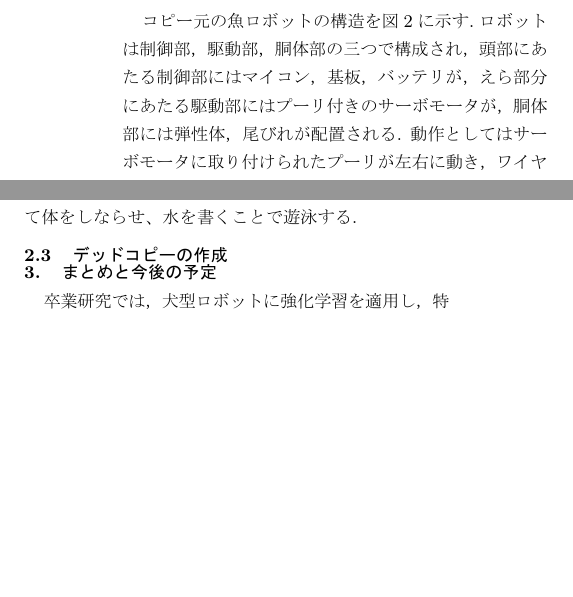
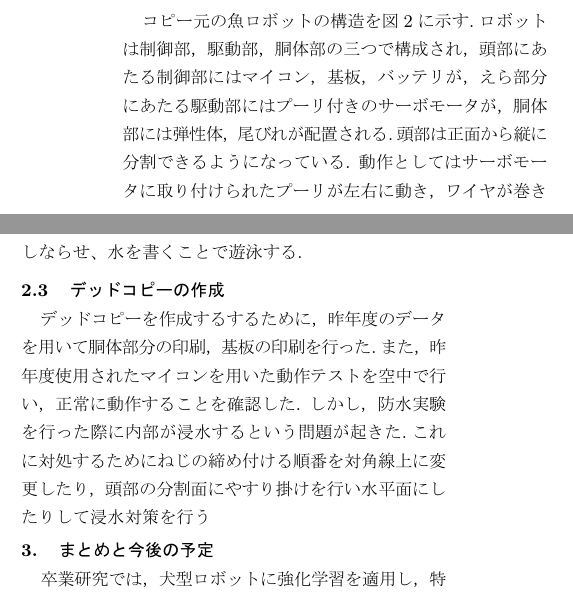
Before and after one commit to Nakanishi-Lab/2024_watanabe_midterm, a LaTeX document (utf-8_2020/2024_watanabe_chukan.tex): two parts of the columns of the page before the commit and two parts of the columns of page 1 of 2 after it, joined at a grey line, cut so that both start at the same text, the shorter picture padded with empty space. The pictures show the PDF file utf-8_2020/2024_watanabe_chukan.pdf that the author committed with the source.

Commit message:
sixth commit

```diff
--- a/utf-8_2020/2024_watanabe_chukan.tex
+++ b/utf-8_2020/2024_watanabe_chukan.tex
@@ -64,7 +64,7 @@ Keywords: Fish-Type Robot, Flexible/Bendable Torso
 
 \subsection{ロボットの構造・動作}
 コピー元の魚ロボットの構造を図\ref{fig:structure}に示す.ロボットは制御部，駆動部，胴体部の三つで構成され，頭部にあたる制御部にはマイコン，基板，バッテリが，えら部分にあたる駆動部にはプーリ付きの
-サーボモータが，胴体部には弾性体，尾びれが配置される.
+サーボモータが，胴体部には弾性体，尾びれが配置される.頭部は正面から縦に分割できるようになっている.
 動作としてはサーボモータに取り付けられたプーリが左右に動き，ワイヤが巻き取られることによって，弾性体に取り付けられたリンクが引っ張られ，弾性体をたわませる.それによって体をしならせ、水を書くことで遊泳する.
 
 
@@ -85,6 +85,8 @@ Keywords: Fish-Type Robot, Flexible/Bendable Torso
 \end{figure}
 
 \subsection{デッドコピーの作成}
+デッドコピーを作成するするために，昨年度のデータを用いて胴体部分の印刷，基板の印刷を行った.また，昨年度使用されたマイコンを用いた動作テストを空中で行い，正常に動作することを確認した.
+しかし，防水実験を行った際に内部が浸水するという問題が起きた.これに対処するためにねじの締め付ける順番を対角線上に変更したり，頭部の分割面にやすり掛けを行い水平面にしたりして浸水対策を行う.
 
 %%%%%%%%%%%%%%%%%%%%%%%%%%%%%%%%%%%%%%%%%%%%%%%%%%%%%%%%%%%%%%%%%%%%%%%%%%%%%%%
 \vspace*{-2mm}
```
Also changed, not shown: utf-8_2020/2024_watanabe_chukan.pdf, 5 other files.
